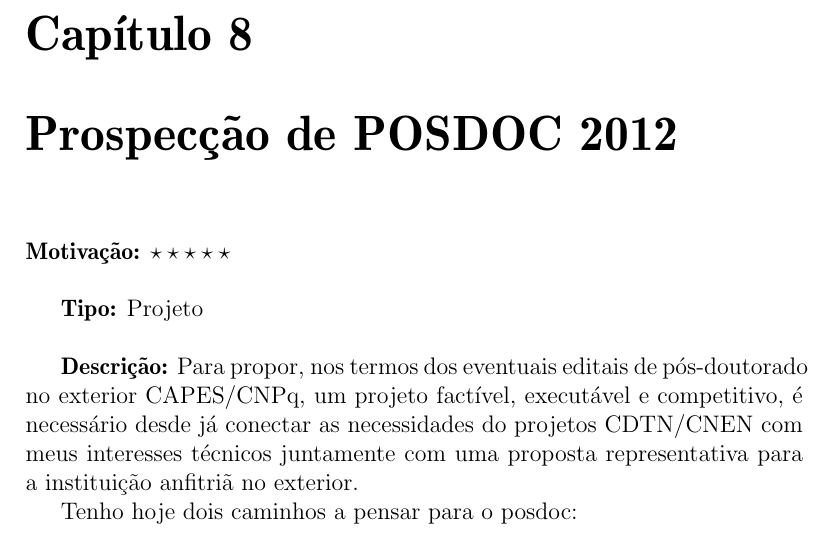
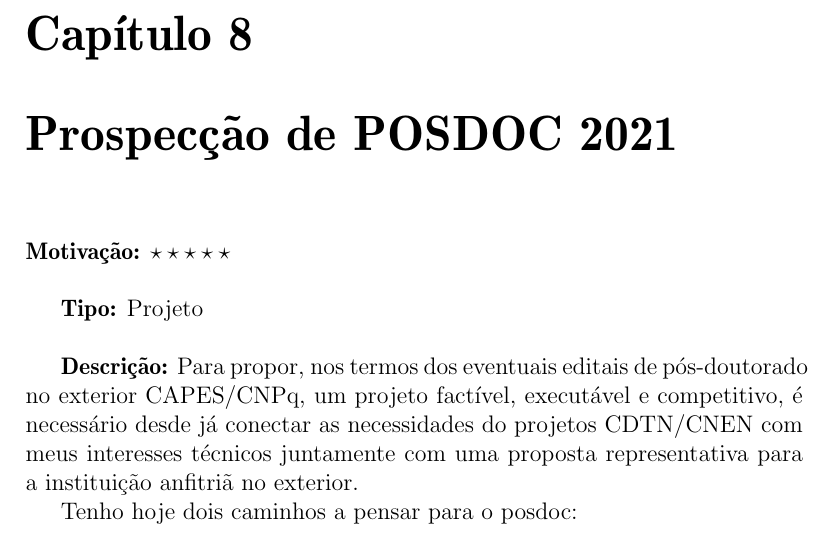
Before and after one commit to vitorvas/plans, a LaTeX document (plans.tex, which reads posdoc.tex): part of page 21 of 27, cut so that both start at the same text. Compiled offline with pdfLaTeX.

Commit message:
Corrigida data

```diff
--- a/posdoc.tex
+++ b/posdoc.tex
@@ -1,4 +1,4 @@
-\chapter{Prospecção de POSDOC 2012}
+\chapter{Prospecção de POSDOC 2021}
 \label{posdoc}
 
 \textbf{Motivação:} $\star\star\star\star\star$\\
```
